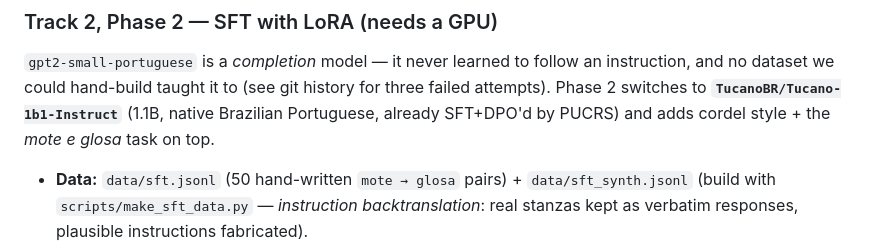
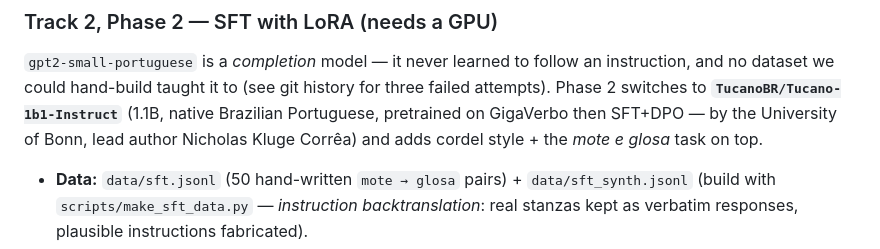
Before and after one commit to bsana1/arrodeio-llm, a Markdown page: README.md, the part around the change. GitHub-like rendering.

Commit message:
fix: Tucano is from the University of Bonn (Nicholas Kluge Corrêa), not PUCRS
Co-Authored-By: Claude <noreply@anthropic.com>

```diff
--- a/README.md
+++ b/README.md
@@ -122,7 +122,8 @@ save. `generate_ft.py` primes the model with two real stanzas by default
 `gpt2-small-portuguese` is a *completion* model — it never learned to follow an
 instruction, and no dataset we could hand-build taught it to (see git history for
 three failed attempts). Phase 2 switches to **`TucanoBR/Tucano-1b1-Instruct`**
-(1.1B, native Brazilian Portuguese, already SFT+DPO'd by PUCRS) and adds cordel
+(1.1B, native Brazilian Portuguese, pretrained on GigaVerbo then SFT+DPO — by
+the University of Bonn, lead author Nicholas Kluge Corrêa) and adds cordel
 style + the *mote e glosa* task on top.
 
 - **Data:** `data/sft.jsonl` (50 hand-written `mote → glosa` pairs) +
```
